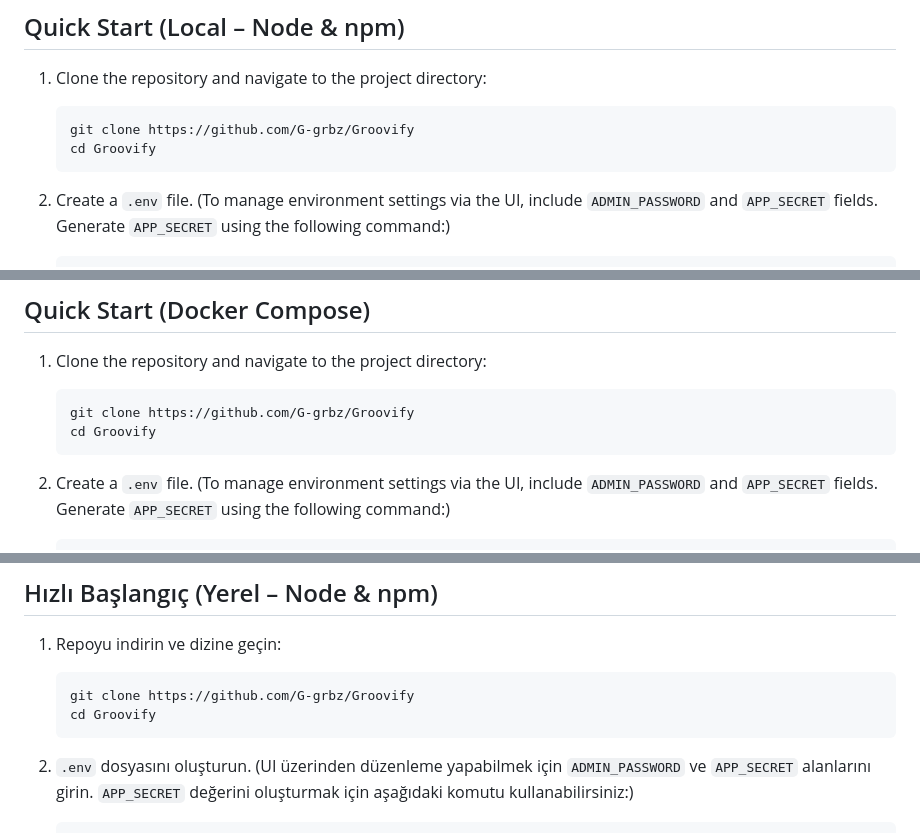
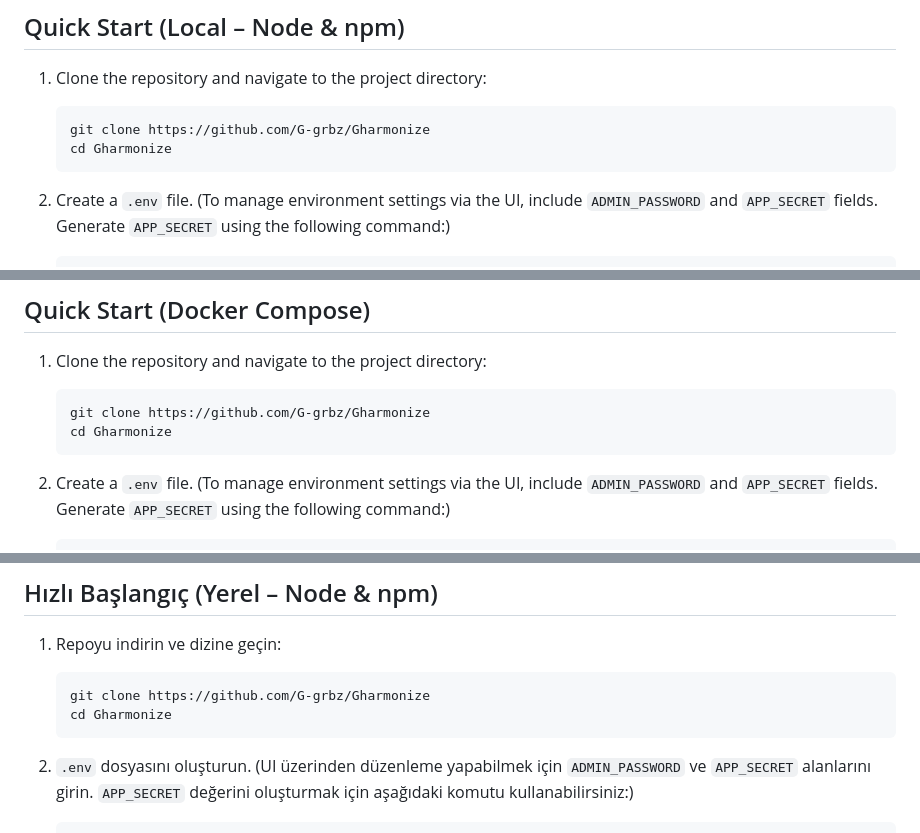
Before and after one commit to friddle/ytb-dl-web, a Markdown page: README.md, 3 parts joined by grey strips. Drawn GitHub-style.

Commit message:
Rename Groovify to Gharmonize in README

````diff
--- a/README.md
+++ b/README.md
@@ -97,8 +97,8 @@ PORT=5174
 1. Clone the repository and navigate to the project directory:
 
    ```bash
-   git clone https://github.com/G-grbz/Groovify
-   cd Groovify
+   git clone https://github.com/G-grbz/Gharmonize
+   cd Gharmonize
    ```
 
 2. Create a `.env` file. (To manage environment settings via the UI, include `ADMIN_PASSWORD` and `APP_SECRET` fields. Generate `APP_SECRET` using the following command:)
@@ -128,8 +128,8 @@ PORT=5174
 1. Clone the repository and navigate to the project directory:
 
    ```bash
-   git clone https://github.com/G-grbz/Groovify
-   cd Groovify
+   git clone https://github.com/G-grbz/Gharmonize
+   cd Gharmonize
    ```
 
 2. Create a `.env` file. (To manage environment settings via the UI, include `ADMIN_PASSWORD` and `APP_SECRET` fields. Generate `APP_SECRET` using the following command:)
@@ -258,8 +258,8 @@ PORT=5174
 1. Repoyu indirin ve dizine geçin:
 
    ```bash
-   git clone https://github.com/G-grbz/Groovify
-   cd Groovify
+   git clone https://github.com/G-grbz/Gharmonize
+   cd Gharmonize
    ```
 
 2. `.env` dosyasını oluşturun. (UI üzerinden düzenleme yapabilmek için `ADMIN_PASSWORD` ve `APP_SECRET` alanlarını girin. `APP_SECRET` değerini oluşturmak için aşağıdaki komutu kullanabilirsiniz:)
````
Also changed, not shown: other parts of README.md (+5 -5 lines).
